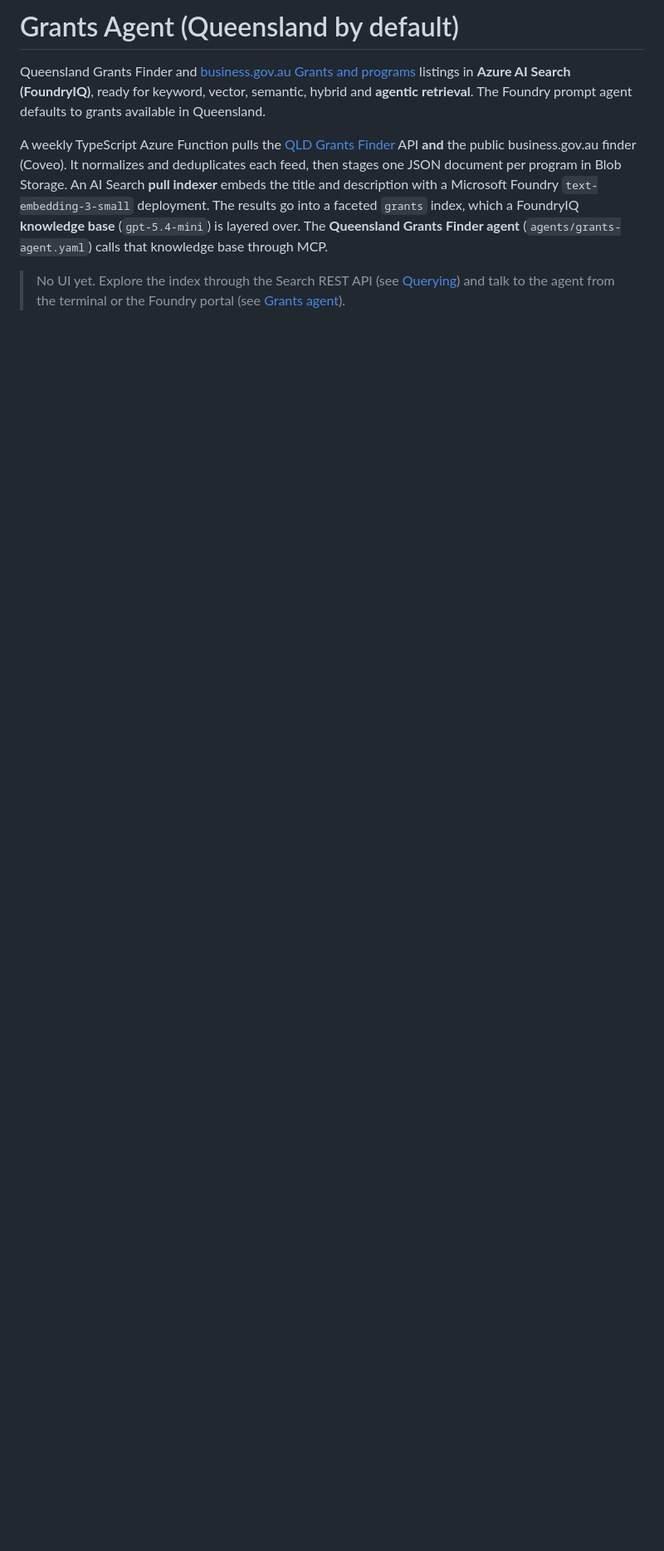
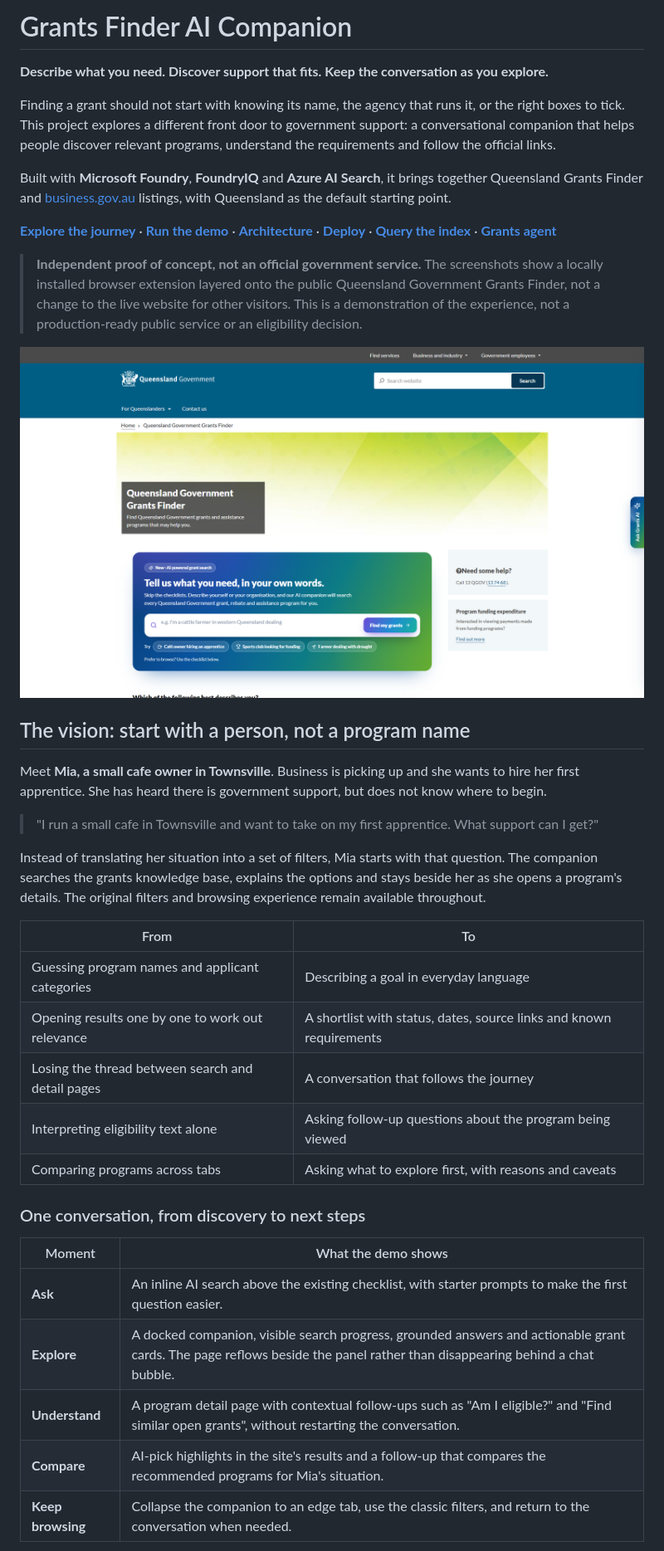
Before and after one commit to olafwrieden/qld-grants-agent, a Markdown page: README.md, the part around one of its changes. Shown at 83% size. GitHub-like rendering; blank space fills up the shorter version.

Commit message:
Lead README with the grants companion vision and journey
Co-authored-by: Copilot App <223556219+Copilot@users.noreply.github.com>

```diff
--- a/README.md
+++ b/README.md
@@ -1,7 +1,40 @@
-# Grants Agent (Queensland by default)
+# Grants Finder AI Companion
 
-Queensland Grants Finder and [business.gov.au Grants and programs](https://business.gov.au/Grants-and-Programs) listings in **Azure AI Search (FoundryIQ)**, ready for keyword, vector, semantic, hybrid and **agentic retrieval**. The Foundry prompt agent defaults to grants available in Queensland.
+**Describe what you need. Discover support that fits. Keep the conversation as you explore.**
 
-A weekly TypeScript Azure Function pulls the [QLD Grants Finder](https://www.grants.services.qld.gov.au/) API **and** the public business.gov.au finder (Coveo). It normalizes and deduplicates each feed, then stages one JSON document per program in Blob Storage. An AI Search **pull indexer** embeds the title and description with a Microsoft Foundry `text-embedding-3-small` deployment. The results go into a faceted `grants` index, which a FoundryIQ **knowledge base** (`gpt-5.4-mini`) is layered over. The **Queensland Grants Finder agent** (`agents/grants-agent.yaml`) calls that knowledge base through MCP.
+Finding a grant should not start with knowing its name, the agency that runs it, or the right boxes to tick. This project explores a different front door to government support: a conversational companion that helps people discover relevant programs, understand the requirements and follow the official links.
 
-> No UI yet. Explore the index through the Search REST API (see [Querying](#querying)) and talk to the agent from the terminal or the Foundry portal (see [Grants agent](#grants-agent)).
+Built with **Microsoft Foundry**, **FoundryIQ** and **Azure AI Search**, it brings together Queensland Grants Finder and [business.gov.au](https://business.gov.au/Grants-and-Programs) listings, with Queensland as the default starting point.
+
+**[Explore the journey](demo/grants-finder-extension/JOURNEY.md)** · **[Run the demo](demo/grants-finder-extension/README.md#run-it)** · **[Architecture](#architecture)** · **[Deploy](#deploy)** · **[Query the index](#querying)** · **[Grants agent](#grants-agent)**
+
+> **Independent proof of concept, not an official government service.** The screenshots show a locally installed browser extension layered onto the public Queensland Government Grants Finder, not a change to the live website for other visitors. This is a demonstration of the experience, not a production-ready public service or an eligibility decision.
+
+![Grants Finder landing page with an AI search inviting people to describe their needs in their own words](demo/grants-finder-extension/screenshots/01-landing-ai-hero.png)
+
+## The vision: start with a person, not a program name
+
+Meet **Mia, a small cafe owner in Townsville**. Business is picking up and she wants to hire her first apprentice. She has heard there is government support, but does not know where to begin.
+
+> "I run a small cafe in Townsville and want to take on my first apprentice. What support can I get?"
+
+Instead of translating her situation into a set of filters, Mia starts with that question. The companion searches the grants knowledge base, explains the options and stays beside her as she opens a program's details. The original filters and browsing experience remain available throughout.
+
+| From | To |
+|---|---|
+| Guessing program names and applicant categories | Describing a goal in everyday language |
+| Opening results one by one to work out relevance | A shortlist with status, dates, source links and known requirements |
+| Losing the thread between search and detail pages | A conversation that follows the journey |
+| Interpreting eligibility text alone | Asking follow-up questions about the program being viewed |
+| Comparing programs across tabs | Asking what to explore first, with reasons and caveats |
+
+### One conversation, from discovery to next steps
+
+| Moment | What the demo shows |
+|---|---|
+| **Ask** | An inline AI search above the existing checklist, with starter prompts to make the first question easier. |
+| **Explore** | A docked companion, visible search progress, grounded answers and actionable grant cards. The page reflows beside the panel rather than disappearing behind a chat bubble. |
+| **Understand** | A program detail page with contextual follow-ups such as "Am I eligible?" and "Find similar open grants", without restarting the conversation. |
+| **Compare** | AI-pick highlights in the site's results and a follow-up that compares the recommended programs for Mia's situation. |
+| **Keep browsing** | Collapse the companion to an edge tab, use the classic filters, and return to the conversation when needed. |
+
```
Also changed, not shown: other parts of README.md (+26 -1 lines).
